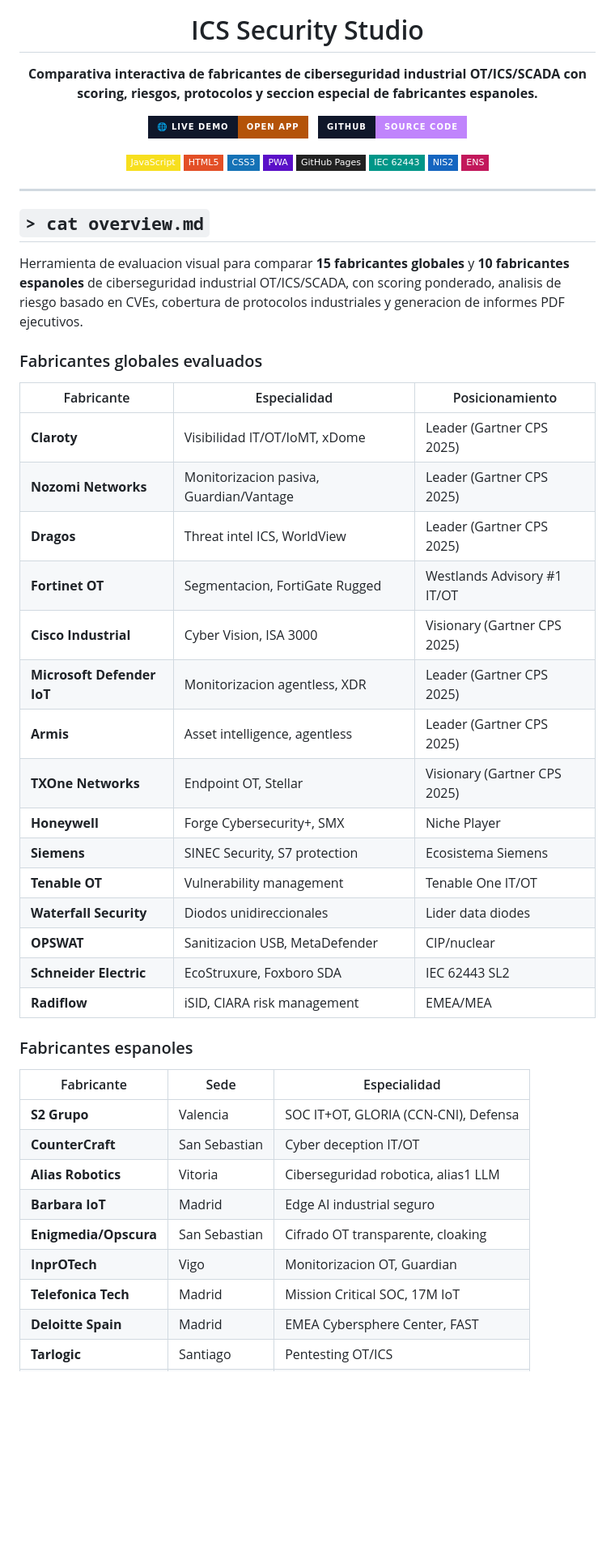
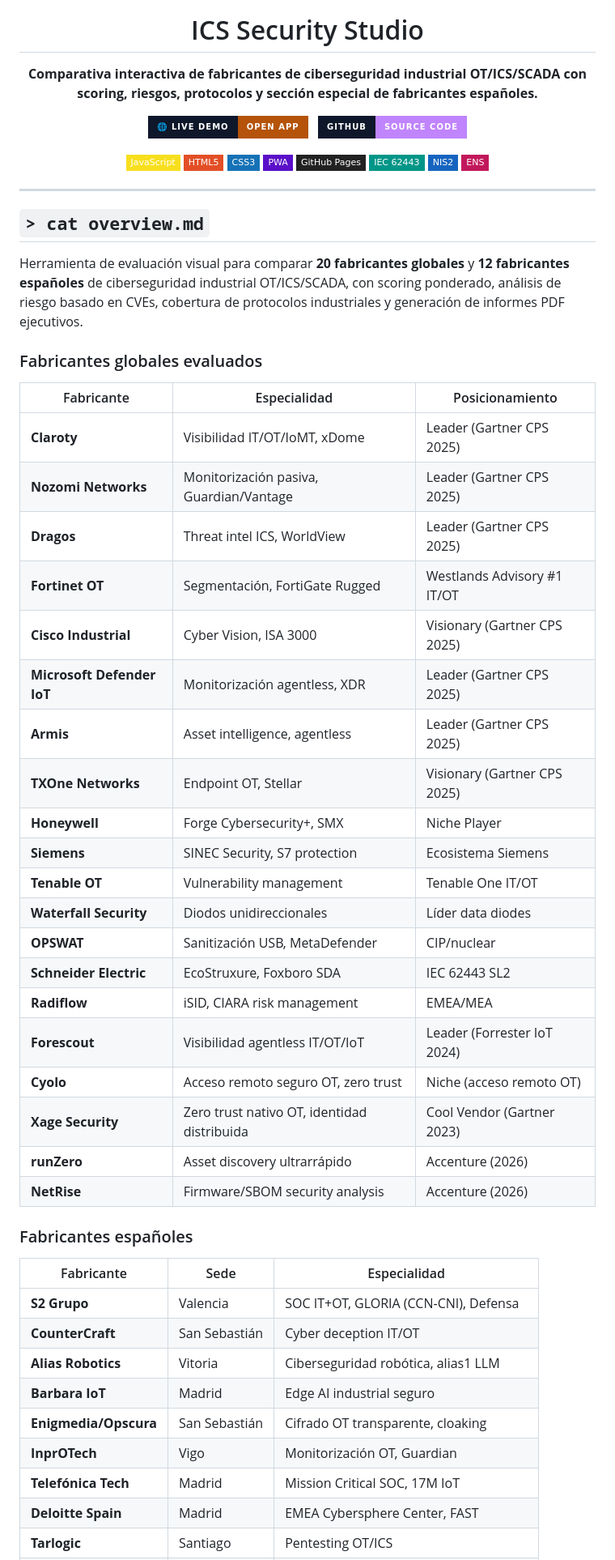
Before and after one commit to pedri77/ics-security-studio, a Markdown page: README.md, the part around one of its changes. Shown at 81% size. Rendered like a GitHub page; badges without logos; blank space fills up the shorter version.

```diff
--- a/README.md
+++ b/README.md
@@ -5,7 +5,7 @@
 <h1 align="center">ICS Security Studio</h1>
 
 <p align="center">
-  <strong>Comparativa interactiva de fabricantes de ciberseguridad industrial OT/ICS/SCADA con scoring, riesgos, protocolos y seccion especial de fabricantes espanoles.</strong>
+  <strong>Comparativa interactiva de fabricantes de ciberseguridad industrial OT/ICS/SCADA con scoring, riesgos, protocolos y sección especial de fabricantes españoles.</strong>
 </p>
 
 <p align="center">
@@ -29,39 +29,44 @@
 
 ## `> cat overview.md`
 
-Herramienta de evaluacion visual para comparar **15 fabricantes globales** y **10 fabricantes espanoles** de ciberseguridad industrial OT/ICS/SCADA, con scoring ponderado, analisis de riesgo basado en CVEs, cobertura de protocolos industriales y generacion de informes PDF ejecutivos.
+Herramienta de evaluación visual para comparar **20 fabricantes globales** y **12 fabricantes españoles** de ciberseguridad industrial OT/ICS/SCADA, con scoring ponderado, análisis de riesgo basado en CVEs, cobertura de protocolos industriales y generación de informes PDF ejecutivos.
 
 ### Fabricantes globales evaluados
 
 | Fabricante | Especialidad | Posicionamiento |
 |------------|-------------|-----------------|
 | **Claroty** | Visibilidad IT/OT/IoMT, xDome | Leader (Gartner CPS 2025) |
-| **Nozomi Networks** | Monitorizacion pasiva, Guardian/Vantage | Leader (Gartner CPS 2025) |
+| **Nozomi Networks** | Monitorización pasiva, Guardian/Vantage | Leader (Gartner CPS 2025) |
 | **Dragos** | Threat intel ICS, WorldView | Leader (Gartner CPS 2025) |
-| **Fortinet OT** | Segmentacion, FortiGate Rugged | Westlands Advisory #1 IT/OT |
+| **Fortinet OT** | Segmentación, FortiGate Rugged | Westlands Advisory #1 IT/OT |
 | **Cisco Industrial** | Cyber Vision, ISA 3000 | Visionary (Gartner CPS 2025) |
-| **Microsoft Defender IoT** | Monitorizacion agentless, XDR | Leader (Gartner CPS 2025) |
+| **Microsoft Defender IoT** | Monitorización agentless, XDR | Leader (Gartner CPS 2025) |
 | **Armis** | Asset intelligence, agentless | Leader (Gartner CPS 2025) |
 | **TXOne Networks** | Endpoint OT, Stellar | Visionary (Gartner CPS 2025) |
 | **Honeywell** | Forge Cybersecurity+, SMX | Niche Player |
 | **Siemens** | SINEC Security, S7 protection | Ecosistema Siemens |
 | **Tenable OT** | Vulnerability management | Tenable One IT/OT |
-| **Waterfall Security** | Diodos unidireccionales | Lider data diodes |
-| **OPSWAT** | Sanitizacion USB, MetaDefender | CIP/nuclear |
+| **Waterfall Security** | Diodos unidireccionales | Líder data diodes |
+| **OPSWAT** | Sanitización USB, MetaDefender | CIP/nuclear |
 | **Schneider Electric** | EcoStruxure, Foxboro SDA | IEC 62443 SL2 |
 | **Radiflow** | iSID, CIARA risk management | EMEA/MEA |
+| **Forescout** | Visibilidad agentless IT/OT/IoT | Leader (Forrester IoT 2024) |
+| **Cyolo** | Acceso remoto seguro OT, zero trust | Niche (acceso remoto OT) |
+| **Xage Security** | Zero trust nativo OT, identidad distribuida | Cool Vendor (Gartner 2023) |
+| **runZero** | Asset discovery ultrarrápido | Accenture (2026) |
+| **NetRise** | Firmware/SBOM security analysis | Accenture (2026) |
 
-### Fabricantes espanoles
+### Fabricantes españoles
 
 | Fabricante | Sede | Especialidad |
 |------------|------|-------------|
 | **S2 Grupo** | Valencia | SOC IT+OT, GLORIA (CCN-CNI), Defensa |
-| **CounterCraft** | San Sebastian | Cyber deception IT/OT |
-| **Alias Robotics** | Vitoria | Ciberseguridad robotica, alias1 LLM |
+| **CounterCraft** | San Sebastián | Cyber deception IT/OT |
+| **Alias Robotics** | Vitoria | Ciberseguridad robótica, alias1 LLM |
 | **Barbara IoT** | Madrid | Edge AI industrial seguro |
-| **Enigmedia/Opscura** | San Sebastian | Cifrado OT transparente, cloaking |
-| **InprOTech** | Vigo | Monitorizacion OT, Guardian |
-| **Telefonica Tech** | Madrid | Mission Critical SOC, 17M IoT |
+| **Enigmedia/Opscura** | San Sebastián | Cifrado OT transparente, cloaking |
+| **InprOTech** | Vigo | Monitorización OT, Guardian |
+| **Telefónica Tech** | Madrid | Mission Critical SOC, 17M IoT |
 | **Deloitte Spain** | Madrid | EMEA Cybersphere Center, FAST |
 | **Tarlogic** | Santiago | Pentesting OT/ICS |
 | **Cipher (Prosegur)** | Madrid | SOC managed IT/OT |
```
Also changed, not shown: other parts of README.md (+37 -35 lines).
